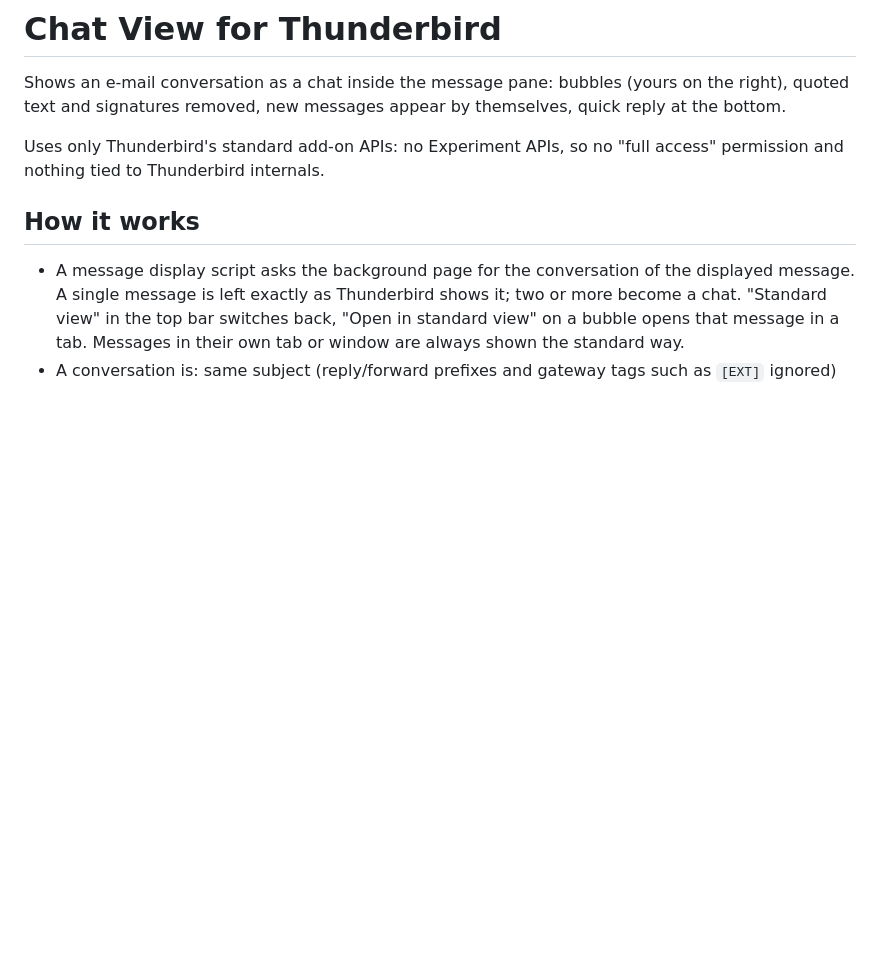
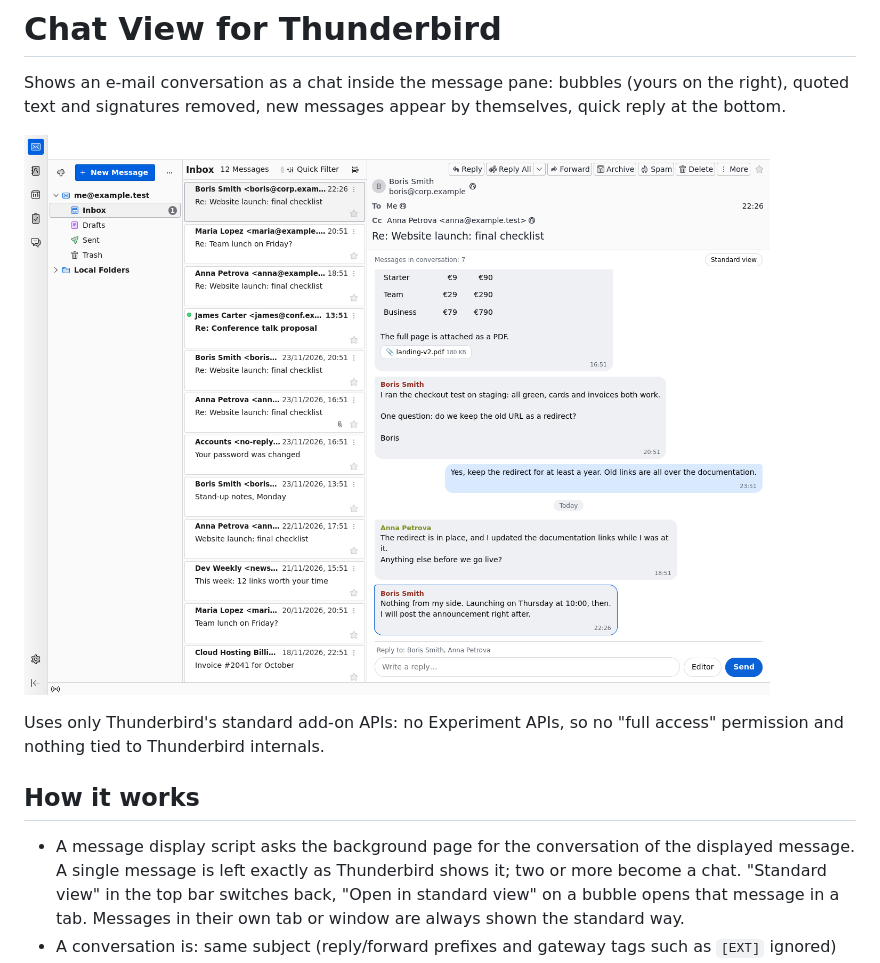
Before and after one commit to tedvask/tb-chat, a Markdown page: README.md, the part around the change. Rendered like a GitHub page; pictures changed too: assets/screenshot.png (added); blank space fills up the shorter version.

Commit message:
docs: add a screenshot to the README

```diff
--- a/README.md
+++ b/README.md
@@ -3,6 +3,8 @@
 Shows an e-mail conversation as a chat inside the message pane: bubbles (yours
 on the right), quoted text and signatures removed, new messages appear by
 themselves, quick reply at the bottom.
+
+![A conversation shown as chat bubbles in Thunderbird's message pane, with the quick reply box at the bottom](assets/screenshot.png)
 
 Uses only Thunderbird's standard add-on APIs: no Experiment APIs, so no "full
 access" permission and nothing tied to Thunderbird internals.
```
